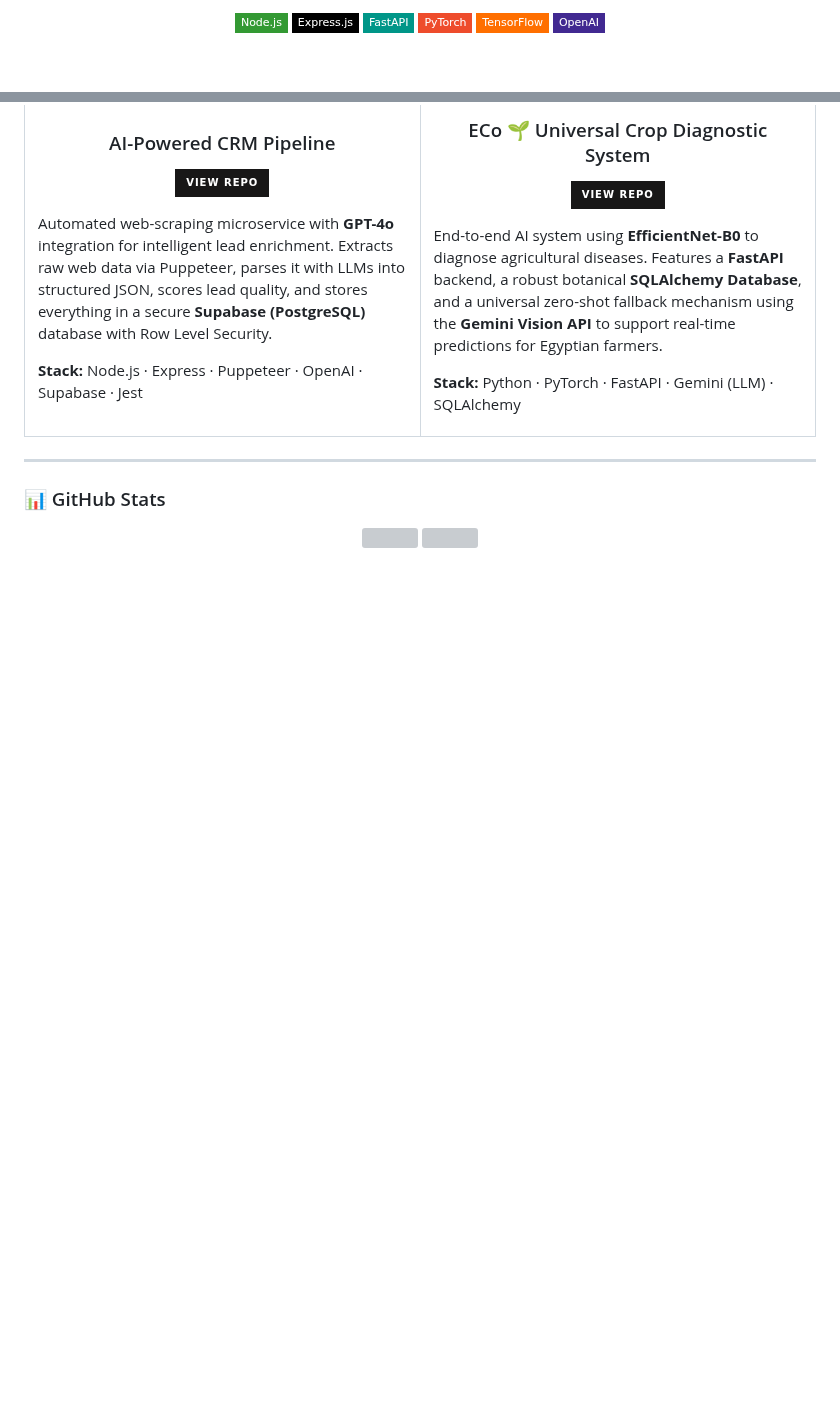
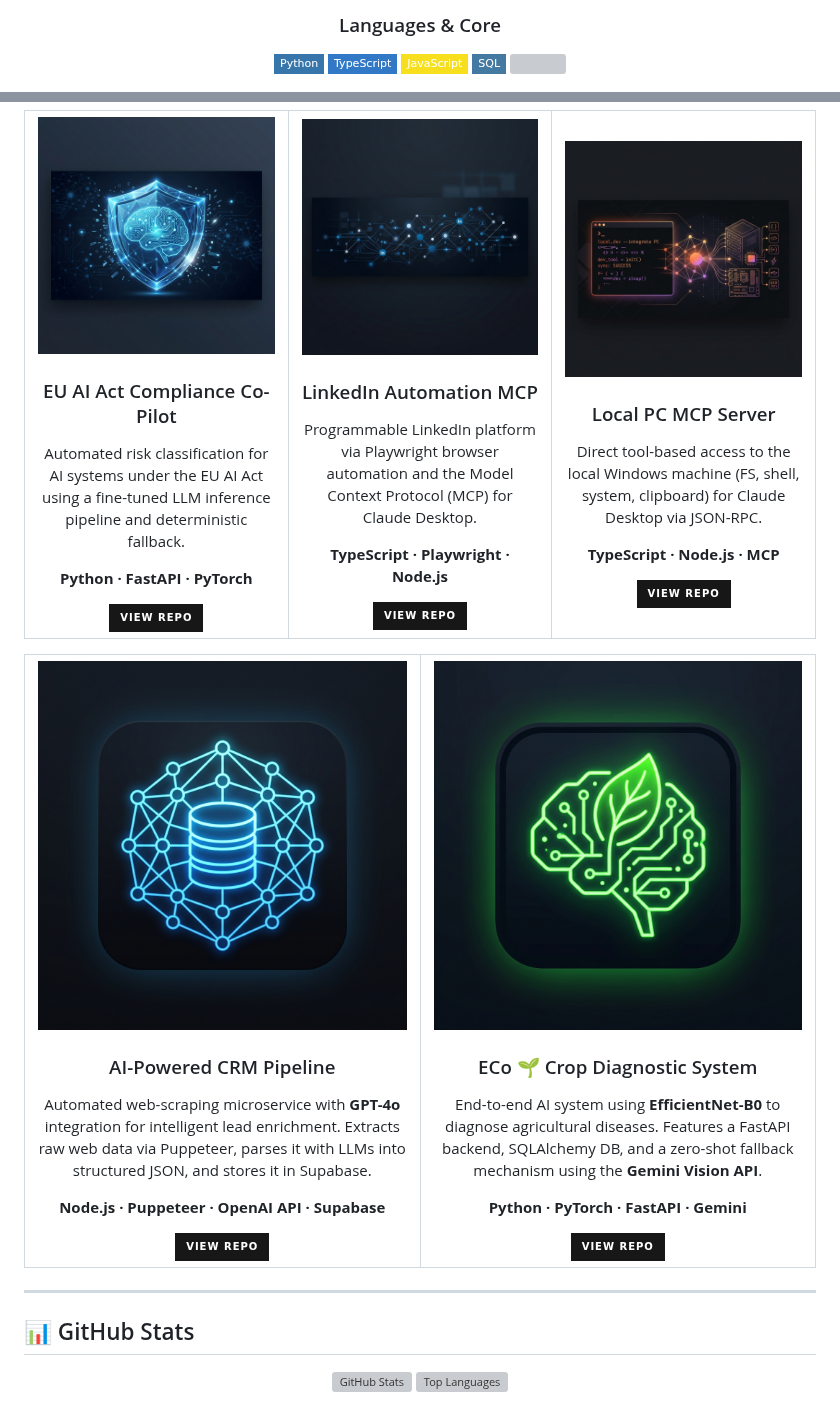
Before and after one commit to Eldasoky1/Eldasoky1, a Markdown page: README.md, 2 parts joined by grey strips. Drawn GitHub-style; pictures changed too: assets/thumb_claude.png (added), assets/thumb_crm.png (added), assets/thumb_eco.png (added); badges without logos; blank space fills up the shorter version; grey boxes are pictures that could not be loaded.

Commit message:
Revamp profile README with unified modern aesthetic and 5 featured projects

```diff
--- a/README.md
+++ b/README.md
@@ -41,10 +33,8 @@ Innovative Software Engineer with specialized expertise in **backend architectur
 
-<p align="center">
-  <img src="https://img.shields.io/badge/Node.js-339933?style=flat-square&logo=nodedotjs&logoColor=white"/>
-  <img src="https://img.shields.io/badge/Express.js-000000?style=flat-square&logo=express&logoColor=white"/>
-  <img src="https://img.shields.io/badge/FastAPI-009688?style=flat-square&logo=fastapi&logoColor=white"/>
-  <img src="https://img.shields.io/badge/PyTorch-EE4C2C?style=flat-square&logo=pytorch&logoColor=white"/>
-  <img src="https://img.shields.io/badge/TensorFlow-FF6F00?style=flat-square&logo=tensorflow&logoColor=white"/>
-  <img src="https://img.shields.io/badge/OpenAI-412991?style=flat-square&logo=openai&logoColor=white"/>
-</p>
+### Languages & Core
+<img src="https://img.shields.io/badge/Python-3776AB?style=flat-square&logo=python&logoColor=white"/>
+<img src="https://img.shields.io/badge/TypeScript-3178C6?style=flat-square&logo=typescript&logoColor=white"/>
+<img src="https://img.shields.io/badge/JavaScript-F7DF1E?style=flat-square&logo=javascript&logoColor=black"/>
+<img src="https://img.shields.io/badge/SQL-4479A1?style=flat-square&logo=postgresql&logoColor=white"/>
+<img src="https://img.shields.io/badge/HTML%2FCSS-E34F26?style=flat-square&logo=html5&logoColor=white"/>
 
@@ -64,37 +65,53 @@ Innovative Software Engineer with specialized expertise in **backend architectur
   <tr>
-    <td width="50%">
-      <h3 align="center">AI-Powered CRM Pipeline</h3>
-      <p align="center">
-        <a href="https://github.com/Eldasoky1/CRM-BackEnd">
-          <img src="https://img.shields.io/badge/View_Repo-181717?style=for-the-badge&logo=github&logoColor=white"/>
-        </a>
-      </p>
-      <p>
-        Automated web-scraping microservice with <b>GPT-4o</b> integration for intelligent lead enrichment. Extracts raw web data via Puppeteer, parses it with LLMs into structured JSON, scores lead quality, and stores everything in a secure <b>Supabase (PostgreSQL)</b> database with Row Level Security.
-      </p>
-      <p><b>Stack:</b> Node.js · Express · Puppeteer · OpenAI · Supabase · Jest</p>
+    <td width="33%" align="center">
+      <img src="assets/thumb_mvp.png" width="100%" alt="EU AI Act Compliance"/><br>
+      <h3>EU AI Act Compliance Co-Pilot</h3>
+      <p>Automated risk classification for AI systems under the EU AI Act using a fine-tuned LLM inference pipeline and deterministic fallback.</p>
+      <p><b>Python · FastAPI · PyTorch</b></p>
+      <a href="https://github.com/Eldasoky1/MVP_Plan"><img src="https://img.shields.io/badge/View_Repo-181717?style=for-the-badge&logo=github&logoColor=white"/></a>
     </td>
-    <td width="50%">
-      <h3 align="center">ECo 🌱 Universal Crop Diagnostic System</h3>
-      <p align="center">
-        <a href="https://github.com/Eldasoky1/ECo">
-          <img src="https://img.shields.io/badge/View_Repo-181717?style=for-the-badge&logo=github&logoColor=white"/>
-        </a>
-      </p>
-      <p>
-        End-to-end AI system using <b>EfficientNet-B0</b> to diagnose agricultural diseases. Features a <b>FastAPI</b> backend, a robust botanical <b>SQLAlchemy Database</b>, and a universal zero-shot fallback mechanism using the <b>Gemini Vision API</b> to support real-time predictions for Egyptian farmers.
-      </p>
-      <p><b>Stack:</b> Python · PyTorch · FastAPI · Gemini (LLM) · SQLAlchemy</p>
+    <td width="33%" align="center">
+      <img src="assets/thumb_linkedin.png" width="100%" alt="LinkedIn Automation"/><br>
+      <h3>LinkedIn Automation MCP</h3>
+      <p>Programmable LinkedIn platform via Playwright browser automation and the Model Context Protocol (MCP) for Claude Desktop.</p>
+      <p><b>TypeScript · Playwright · Node.js</b></p>
+      <a href="https://github.com/Eldasoky1/linkedin-mcp"><img src="https://img.shields.io/badge/View_Repo-181717?style=for-the-badge&logo=github&logoColor=white"/></a>
+    </td>
+    <td width="33%" align="center">
+      <img src="assets/thumb_claude.png" width="100%" alt="Local PC MCP"/><br>
+      <h3>Local PC MCP Server</h3>
+      <p>Direct tool-based access to the local Windows machine (FS, shell, system, clipboard) for Claude Desktop via JSON-RPC.</p>
+      <p><b>TypeScript · Node.js · MCP</b></p>
+      <a href="https://github.com/Eldasoky1/claude-desktop"><img src="https://img.shields.io/badge/View_Repo-181717?style=for-the-badge&logo=github&logoColor=white"/></a>
+    </td>
+  </tr>
+</table>
+
+<table width="100%">
+  <tr>
+    <td width="50%" align="center">
+      <img src="assets/thumb_crm.png" width="100%" alt="AI CRM Backend"/><br>
+      <h3>AI-Powered CRM Pipeline</h3>
+      <p>Automated web-scraping microservice with <b>GPT-4o</b> integration for intelligent lead enrichment. Extracts raw web data via Puppeteer, parses it with LLMs into structured JSON, and stores it in Supabase.</p>
+      <p><b>Node.js · Puppeteer · OpenAI API · Supabase</b></p>
+      <a href="https://github.com/Eldasoky1/CRM-BackEnd"><img src="https://img.shields.io/badge/View_Repo-181717?style=for-the-badge&logo=github&logoColor=white"/></a>
+    </td>
+    <td width="50%" align="center">
+      <img src="assets/thumb_eco.png" width="100%" alt="ECo System"/><br>
+      <h3>ECo 🌱 Crop Diagnostic System</h3>
+      <p>End-to-end AI system using <b>EfficientNet-B0</b> to diagnose agricultural diseases. Features a FastAPI backend, SQLAlchemy DB, and a zero-shot fallback mechanism using the <b>Gemini Vision API</b>.</p>
+      <p><b>Python · PyTorch · FastAPI · Gemini</b></p>
+      <a href="https://github.com/Eldasoky1/ECo"><img src="https://img.shields.io/badge/View_Repo-181717?style=for-the-badge&logo=github&logoColor=white"/></a>
     </td>
   </tr>
 </table>
 
 ---
 
-### 📊 GitHub Stats
+## 📊 GitHub Stats
 
-<p align="center">
-  <img src="https://github-readme-stats.vercel.app/api?username=Eldasoky1&show_icons=true&theme=tokyonight&hide_border=true" height="165"/>
-  <img src="https://github-readme-stats.vercel.app/api/top-langs/?username=Eldasoky1&layout=compact&theme=tokyonight&hide_border=true" height="165"/>
-</p>
+<div align="center">
+  <img src="https://github-readme-stats.vercel.app/api?username=Eldasoky1&show_icons=true&theme=tokyonight&hide_border=true" height="165" alt="GitHub Stats" />
+  <img src="https://github-readme-stats.vercel.app/api/top-langs/?username=Eldasoky1&layout=compact&theme=tokyonight&hide_border=true" height="165" alt="Top Languages" />
+</div>
 
```
Also changed, not shown: other parts of README.md (+37 -34 lines), assets/profile_banner.png (added).
